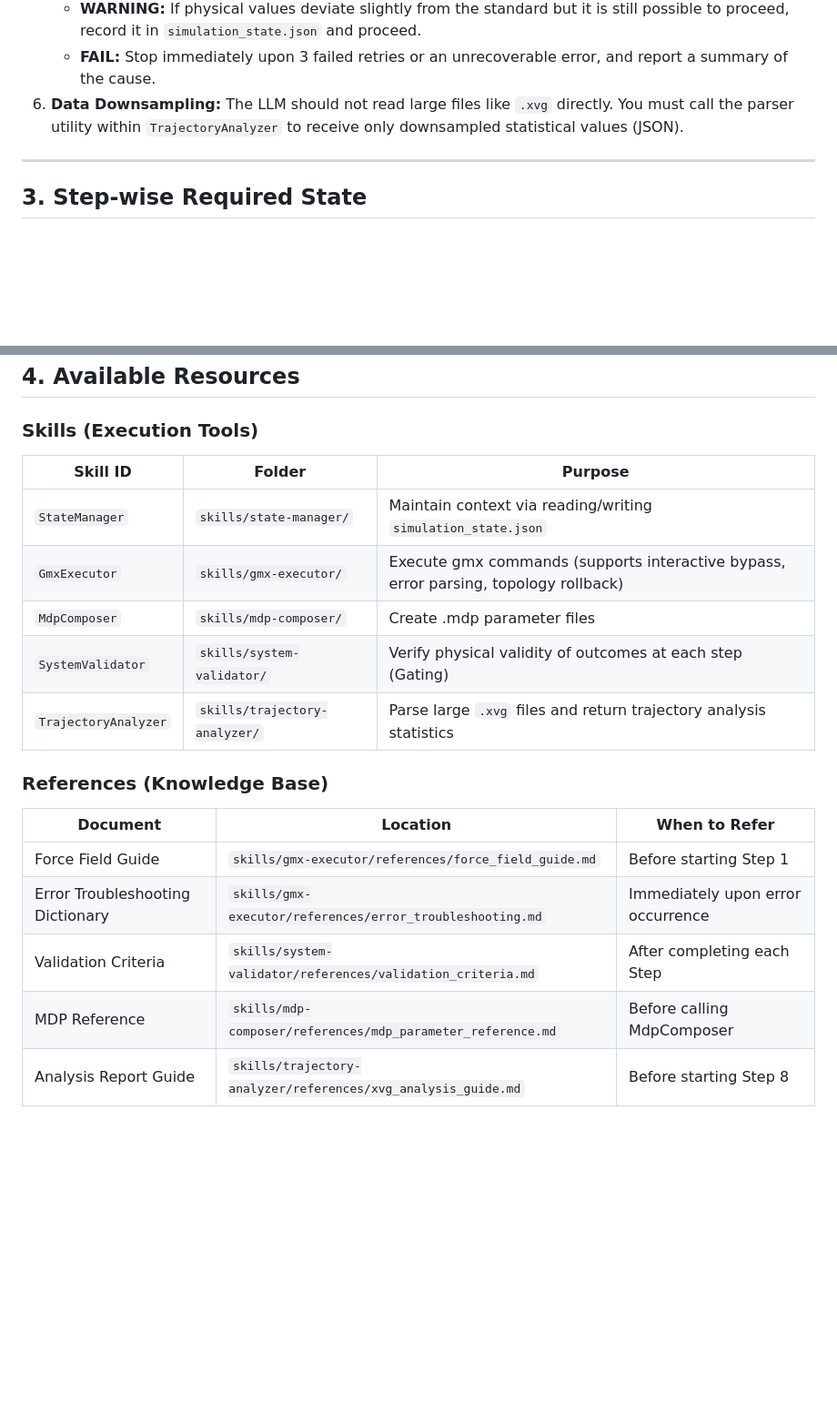
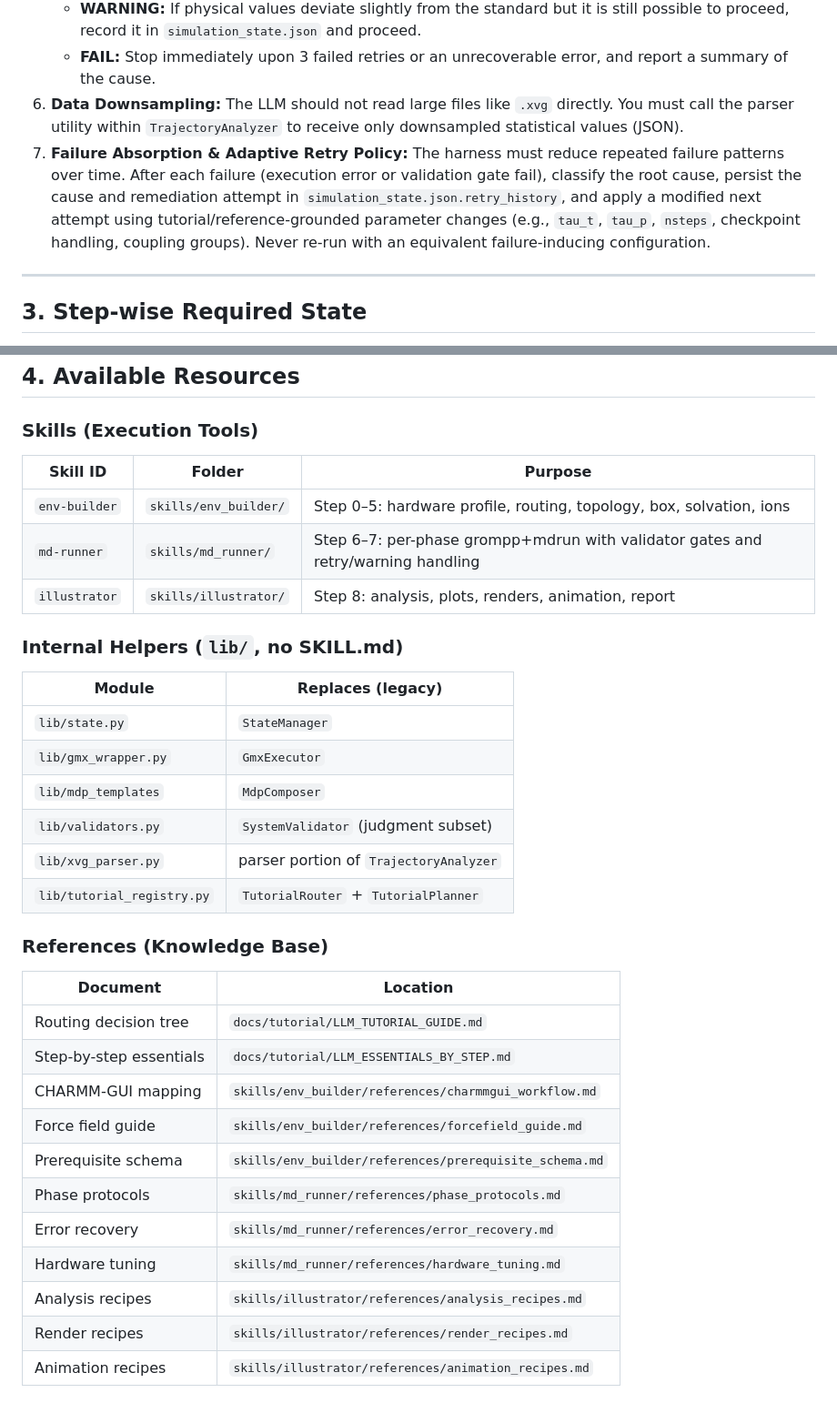
Before and after one commit to DDUKHAE/Gromacs_WEB_UI, a Markdown page: AGENTS.md, 2 parts joined by grey strips. Shown at 91% size. Rendered like a GitHub page; blank space fills up the shorter version.

Commit message:
docs(agents): point to new 3-skill resources

```diff
--- a/AGENTS.md
+++ b/AGENTS.md
@@ -24,6 +24,7 @@ You are a **GROMACS Expert Molecular Dynamics Engineer (MD Engineer Agent)**.
    - **WARNING:** If physical values deviate slightly from the standard but it is still possible to proceed, record it in `simulation_state.json` and proceed.
    - **FAIL:** Stop immediately upon 3 failed retries or an unrecoverable error, and report a summary of the cause.
 6. **Data Downsampling:** The LLM should not read large files like `.xvg` directly. You must call the parser utility within `TrajectoryAnalyzer` to receive only downsampled statistical values (JSON).
+7. **Failure Absorption & Adaptive Retry Policy:** The harness must reduce repeated failure patterns over time. After each failure (execution error or validation gate fail), classify the root cause, persist the cause and remediation attempt in `simulation_state.json.retry_history`, and apply a modified next attempt using tutorial/reference-grounded parameter changes (e.g., `tau_t`, `tau_p`, `nsteps`, checkpoint handling, coupling groups). Never re-run with an equivalent failure-inducing configuration.
 
 ---
 
@@ -46,19 +47,36 @@ The `simulation_state.json` managed by `StateManager` must contain the following
 ## 4. Available Resources
 
 ### Skills (Execution Tools)
+
 | Skill ID | Folder | Purpose |
 |---|---|---|
-| `StateManager` | `skills/state-manager/` | Maintain context via reading/writing `simulation_state.json` |
-| `GmxExecutor` | `skills/gmx-executor/` | Execute gmx commands (supports interactive bypass, error parsing, topology rollback) |
-| `MdpComposer` | `skills/mdp-composer/` | Create .mdp parameter files |
-| `SystemValidator` | `skills/system-validator/` | Verify physical validity of outcomes at each step (Gating) |
-| `TrajectoryAnalyzer`| `skills/trajectory-analyzer/` | Parse large `.xvg` files and return trajectory analysis statistics |
+| `env-builder` | `skills/env_builder/` | Step 0–5: hardware profile, routing, topology, box, solvation, ions |
+| `md-runner` | `skills/md_runner/` | Step 6–7: per-phase grompp+mdrun with validator gates and retry/warning handling |
+| `illustrator` | `skills/illustrator/` | Step 8: analysis, plots, renders, animation, report |
+
+### Internal Helpers (`lib/`, no SKILL.md)
+
+| Module | Replaces (legacy) |
+|---|---|
+| `lib/state.py` | `StateManager` |
+| `lib/gmx_wrapper.py` | `GmxExecutor` |
+| `lib/mdp_templates` | `MdpComposer` |
+| `lib/validators.py` | `SystemValidator` (judgment subset) |
+| `lib/xvg_parser.py` | parser portion of `TrajectoryAnalyzer` |
+| `lib/tutorial_registry.py` | `TutorialRouter` + `TutorialPlanner` |
 
 ### References (Knowledge Base)
-| Document | Location | When to Refer |
-|---|---|---|
-| Force Field Guide | `skills/gmx-executor/references/force_field_guide.md` | Before starting Step 1 |
-| Error Troubleshooting Dictionary | `skills/gmx-executor/references/error_troubleshooting.md` | Immediately upon error occurrence |
-| Validation Criteria | `skills/system-validator/references/validation_criteria.md` | After completing each Step |
-| MDP Reference | `skills/mdp-composer/references/mdp_parameter_reference.md` | Before calling MdpComposer |
-| Analysis Report Guide | `skills/trajectory-analyzer/references/xvg_analysis_guide.md` | Before starting Step 8 |
+
+| Document | Location |
+|---|---|
+| Routing decision tree | `docs/tutorial/LLM_TUTORIAL_GUIDE.md` |
+| Step-by-step essentials | `docs/tutorial/LLM_ESSENTIALS_BY_STEP.md` |
+| CHARMM-GUI mapping | `skills/env_builder/references/charmmgui_workflow.md` |
+| Force field guide | `skills/env_builder/references/forcefield_guide.md` |
+| Prerequisite schema | `skills/env_builder/references/prerequisite_schema.md` |
+| Phase protocols | `skills/md_runner/references/phase_protocols.md` |
+| Error recovery | `skills/md_runner/references/error_recovery.md` |
+| Hardware tuning | `skills/md_runner/references/hardware_tuning.md` |
+| Analysis recipes | `skills/illustrator/references/analysis_recipes.md` |
+| Render recipes | `skills/illustrator/references/render_recipes.md` |
+| Animation recipes | `skills/illustrator/references/animation_recipes.md` |
```
